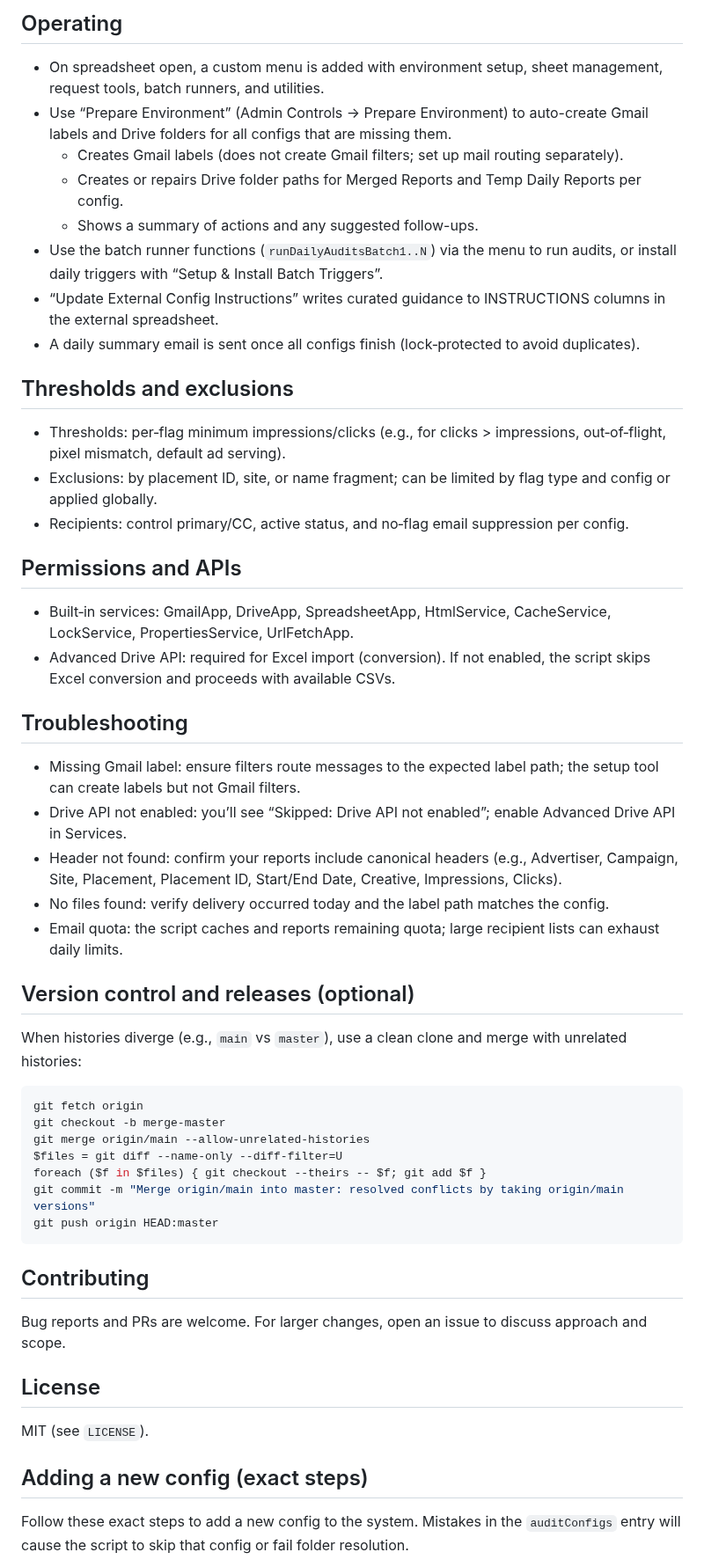
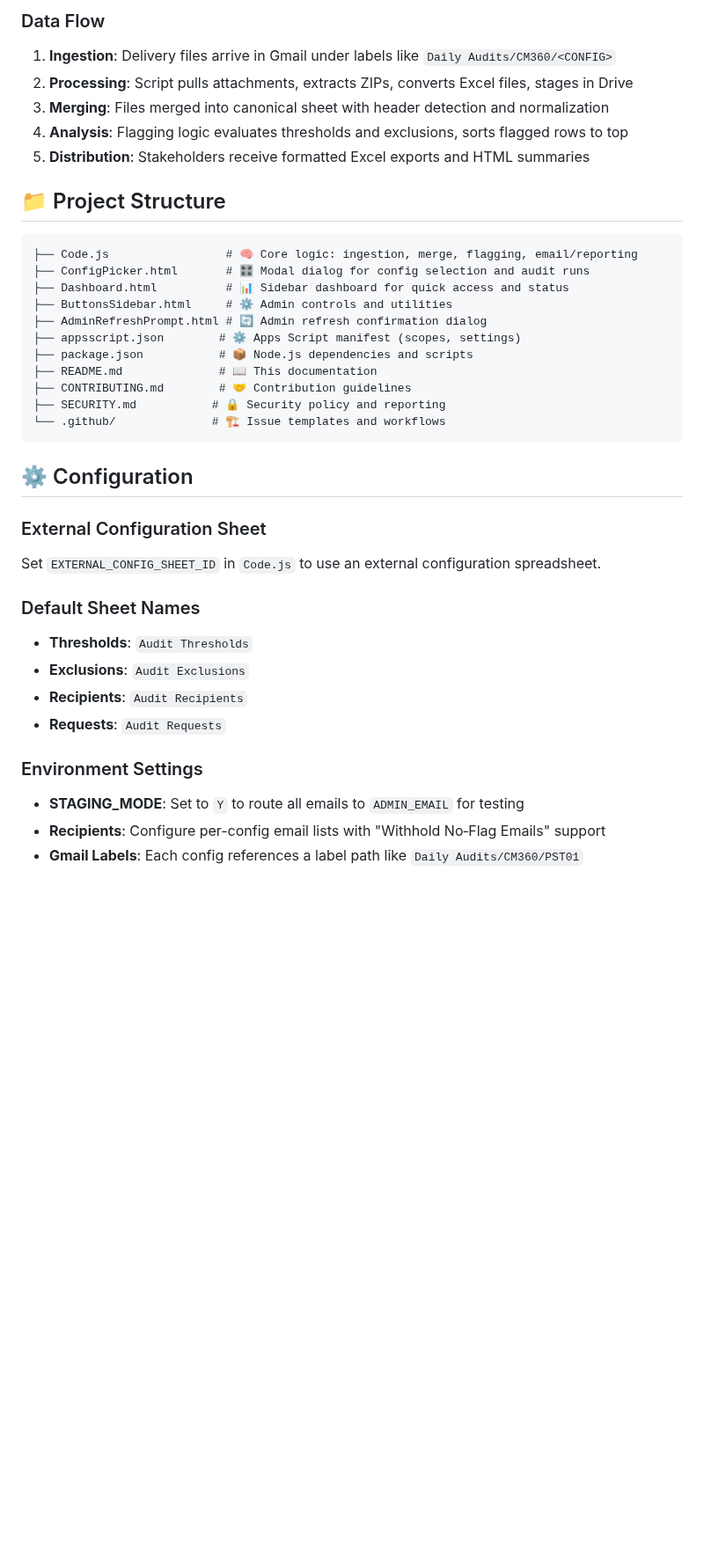
Before and after one commit to evan-schneider/cm360-audit-system, a Markdown page: README.md, the part around one of its changes. Shown at 88% size. Rendered like a GitHub page; blank space fills up the shorter version.

````diff
--- a/README.md
+++ b/README.md
@@ -60,50 +36,41 @@ clasp push
 ```
 
-## Operating
-- On spreadsheet open, a custom menu is added with environment setup, sheet management, request tools, batch runners, and utilities.
-- Use “Prepare Environment” (Admin Controls → Prepare Environment) to auto-create Gmail labels and Drive folders for all configs that are missing them.
-	- Creates Gmail labels (does not create Gmail filters; set up mail routing separately).
-	- Creates or repairs Drive folder paths for Merged Reports and Temp Daily Reports per config.
-	- Shows a summary of actions and any suggested follow-ups.
-- Use the batch runner functions (`runDailyAuditsBatch1..N`) via the menu to run audits, or install daily triggers with “Setup & Install Batch Triggers”.
-- “Update External Config Instructions” writes curated guidance to INSTRUCTIONS columns in the external spreadsheet.
-- A daily summary email is sent once all configs finish (lock‑protected to avoid duplicates).
+### Data Flow
+1. **Ingestion**: Delivery files arrive in Gmail under labels like `Daily Audits/CM360/<CONFIG>`
+2. **Processing**: Script pulls attachments, extracts ZIPs, converts Excel files, stages in Drive
+3. **Merging**: Files merged into canonical sheet with header detection and normalization
+4. **Analysis**: Flagging logic evaluates thresholds and exclusions, sorts flagged rows to top
+5. **Distribution**: Stakeholders receive formatted Excel exports and HTML summaries
 
-## Thresholds and exclusions
-- Thresholds: per‑flag minimum impressions/clicks (e.g., for clicks > impressions, out‑of‑flight, pixel mismatch, default ad serving).
-- Exclusions: by placement ID, site, or name fragment; can be limited by flag type and config or applied globally.
-- Recipients: control primary/CC, active status, and no‑flag email suppression per config.
+## 📁 Project Structure
 
-## Permissions and APIs
-- Built‑in services: GmailApp, DriveApp, SpreadsheetApp, HtmlService, CacheService, LockService, PropertiesService, UrlFetchApp.
-- Advanced Drive API: required for Excel import (conversion). If not enabled, the script skips Excel conversion and proceeds with available CSVs.
-
-## Troubleshooting
-- Missing Gmail label: ensure filters route messages to the expected label path; the setup tool can create labels but not Gmail filters.
-- Drive API not enabled: you’ll see “Skipped: Drive API not enabled”; enable Advanced Drive API in Services.
-- Header not found: confirm your reports include canonical headers (e.g., Advertiser, Campaign, Site, Placement, Placement ID, Start/End Date, Creative, Impressions, Clicks).
-- No files found: verify delivery occurred today and the label path matches the config.
-- Email quota: the script caches and reports remaining quota; large recipient lists can exhaust daily limits.
-
-## Version control and releases (optional)
-When histories diverge (e.g., `main` vs `master`), use a clean clone and merge with unrelated histories:
-```powershell
-git fetch origin
-git checkout -b merge-master
-git merge origin/main --allow-unrelated-histories
-$files = git diff --name-only --diff-filter=U
-foreach ($f in $files) { git checkout --theirs -- $f; git add $f }
-git commit -m "Merge origin/main into master: resolved conflicts by taking origin/main versions"
-git push origin HEAD:master
+```
+├── Code.js                 # 🧠 Core logic: ingestion, merge, flagging, email/reporting
+├── ConfigPicker.html       # 🎛️ Modal dialog for config selection and audit runs
+├── Dashboard.html          # 📊 Sidebar dashboard for quick access and status
+├── ButtonsSidebar.html     # ⚙️ Admin controls and utilities
+├── AdminRefreshPrompt.html # 🔄 Admin refresh confirmation dialog
+├── appsscript.json        # ⚙️ Apps Script manifest (scopes, settings)
+├── package.json           # 📦 Node.js dependencies and scripts
+├── README.md              # 📖 This documentation
+├── CONTRIBUTING.md        # 🤝 Contribution guidelines
+├── SECURITY.md           # 🔒 Security policy and reporting
+└── .github/              # 🏗️ Issue templates and workflows
 ```
 
-## Contributing
-Bug reports and PRs are welcome. For larger changes, open an issue to discuss approach and scope.
+## ⚙️ Configuration
 
-## License
-MIT (see `LICENSE`).
+### External Configuration Sheet
+Set `EXTERNAL_CONFIG_SHEET_ID` in `Code.js` to use an external configuration spreadsheet.
 
-## Adding a new config (exact steps)
+### Default Sheet Names
+- **Thresholds**: `Audit Thresholds`
+- **Exclusions**: `Audit Exclusions`
+- **Recipients**: `Audit Recipients`
+- **Requests**: `Audit Requests`
 
-Follow these exact steps to add a new config to the system. Mistakes in the `auditConfigs` entry will cause the script to skip that config or fail folder resolution.
+### Environment Settings
+- **STAGING_MODE**: Set to `Y` to route all emails to `ADMIN_EMAIL` for testing
+- **Recipients**: Configure per-config email lists with "Withhold No‑Flag Emails" support
+- **Gmail Labels**: Each config references a label path like `Daily Audits/CM360/PST01`
 
````
Also changed, not shown: other parts of README.md (+162 -78 lines).
